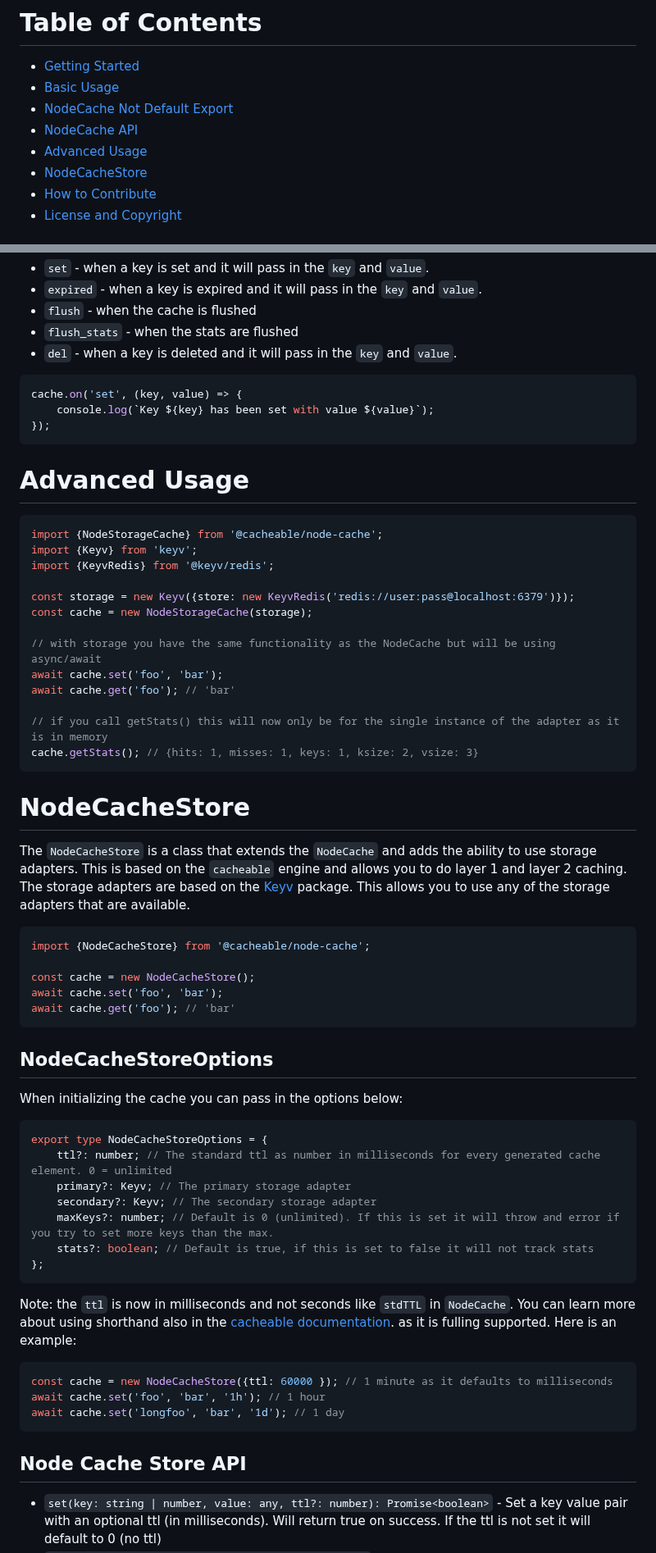
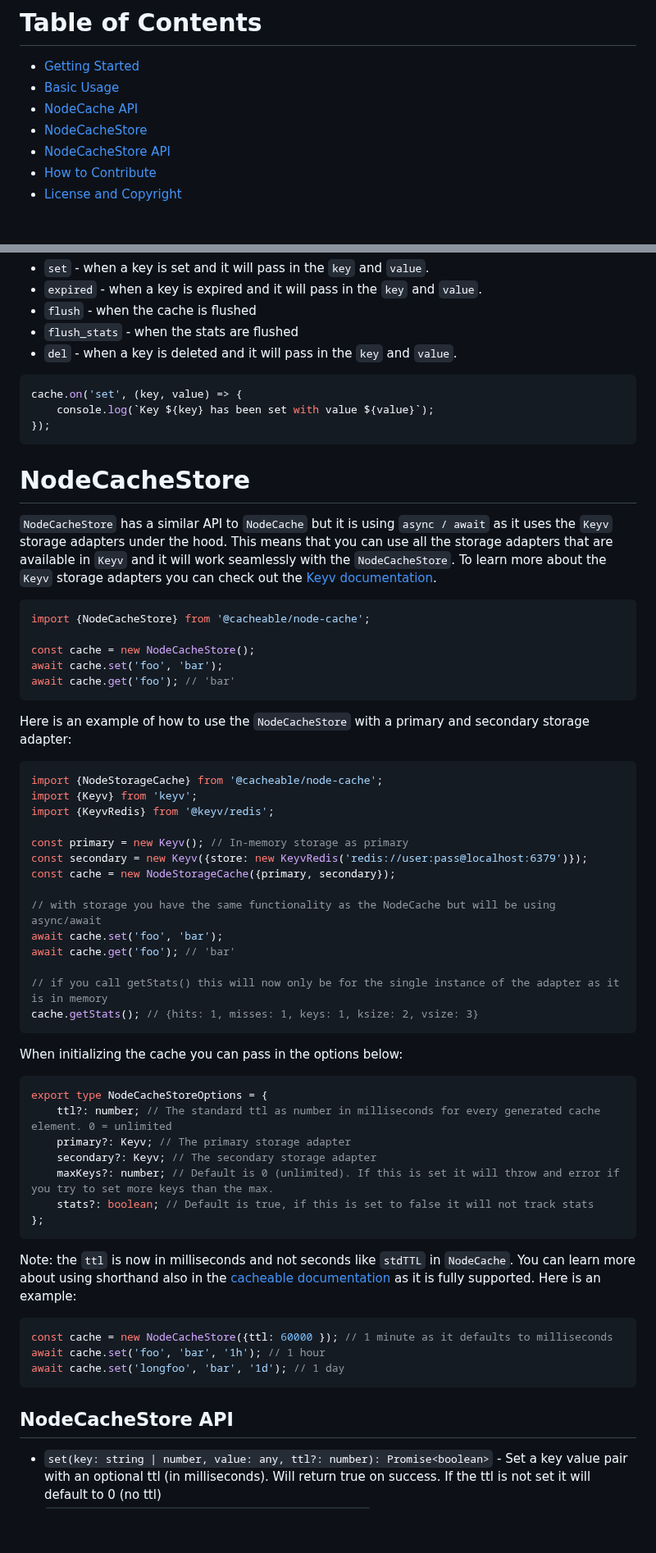
Before and after one commit to jaredwray/cacheable, a Markdown page: packages/node-cache/README.md, 2 parts joined by grey strips. Shown at 82% size. Drawn GitHub-style; blank space fills up the shorter version.

Commit message:
updating NodeCacheStore

````diff
--- a/packages/node-cache/README.md
+++ b/packages/node-cache/README.md
@@ -22,10 +22,9 @@ Note: `NodeCache` is ready and available for use. `NodeCacheStore` is in progres
 # Table of Contents
 * [Getting Started](#getting-started)
 * [Basic Usage](#basic-usage)
-* [NodeCache Not Default Export](#nodecache-not-default-export)
 * [NodeCache API](#nodecache-api)
-* [Advanced Usage](#advanced-usage)
 * [NodeCacheStore](#nodecachestore)
+* [NodeCacheStore API](#nodecachestore-api)
 * [How to Contribute](#how-to-contribute)
 * [License and Copyright](#license-and-copyright)
 
@@ -249,27 +246,9 @@ cache.on('set', (key, value) => {
 });
 ```
 
-# Advanced Usage
-
-```javascript
-import {NodeStorageCache} from '@cacheable/node-cache';
-import {Keyv} from 'keyv';
-import {KeyvRedis} from '@keyv/redis';
-
-const storage = new Keyv({store: new KeyvRedis('redis://user:pass@localhost:6379')});
-const cache = new NodeStorageCache(storage);
-
-// with storage you have the same functionality as the NodeCache but will be using async/await
-await cache.set('foo', 'bar');
-await cache.get('foo'); // 'bar'
-
-// if you call getStats() this will now only be for the single instance of the adapter as it is in memory
-cache.getStats(); // {hits: 1, misses: 1, keys: 1, ksize: 2, vsize: 3}
-```
-
 # NodeCacheStore
 
-The `NodeCacheStore` is a class that extends the `NodeCache` and adds the ability to use storage adapters. This is based on the `cacheable` engine and allows you to do layer 1 and layer 2 caching. The storage adapters are based on the [Keyv](https://keyv.org) package. This allows you to use any of the storage adapters that are available.
+`NodeCacheStore` has a similar API to `NodeCache` but it is using `async / await` as it uses the `Keyv` storage adapters under the hood. This means that you can use all the storage adapters that are available in `Keyv` and it will work seamlessly with the `NodeCacheStore`. To learn more about the `Keyv` storage adapters you can check out the [Keyv documentation](https://keyv.org).
 
 ```javascript
 import {NodeCacheStore} from '@cacheable/node-cache';
@@ -279,7 +258,24 @@ await cache.set('foo', 'bar');
 await cache.get('foo'); // 'bar'
 ```
 
-## NodeCacheStoreOptions
+Here is an example of how to use the `NodeCacheStore` with a primary and secondary storage adapter:
+
+```javascript
+import {NodeStorageCache} from '@cacheable/node-cache';
+import {Keyv} from 'keyv';
+import {KeyvRedis} from '@keyv/redis';
+
+const primary = new Keyv(); // In-memory storage as primary
+const secondary = new Keyv({store: new KeyvRedis('redis://user:pass@localhost:6379')});
+const cache = new NodeStorageCache({primary, secondary});
+
+// with storage you have the same functionality as the NodeCache but will be using async/await
+await cache.set('foo', 'bar');
+await cache.get('foo'); // 'bar'
+
+// if you call getStats() this will now only be for the single instance of the adapter as it is in memory
+cache.getStats(); // {hits: 1, misses: 1, keys: 1, ksize: 2, vsize: 3}
+```
 
 When initializing the cache you can pass in the options below:
 
@@ -293,7 +289,7 @@ export type NodeCacheStoreOptions = {
 };
 ```
 
-Note: the `ttl` is now in milliseconds and not seconds like `stdTTL` in `NodeCache`. You can learn more about using shorthand also in the [cacheable documentation](https://github.com/jaredwray/cacheable/blob/main/packages/cacheable/README.md#shorthand-for-time-to-live-ttl). as it is fulling supported. Here is an example:
+Note: the `ttl` is now in milliseconds and not seconds like `stdTTL` in `NodeCache`. You can learn more about using shorthand also in the [cacheable documentation](https://github.com/jaredwray/cacheable/blob/main/packages/cacheable/README.md#shorthand-for-time-to-live-ttl) as it is fully supported. Here is an example:
 
 ```javascript
 const cache = new NodeCacheStore({ttl: 60000 }); // 1 minute as it defaults to milliseconds
@@ -301,7 +297,7 @@ await cache.set('foo', 'bar', '1h'); // 1 hour
 await cache.set('longfoo', 'bar', '1d'); // 1 day
 ```
 
-## Node Cache Store API
+## NodeCacheStore API
 
 * `set(key: string | number, value: any, ttl?: number): Promise<boolean>` - Set a key value pair with an optional ttl (in milliseconds). Will return true on success. If the ttl is not set it will default to 0 (no ttl)
 * `mset(data: Array<NodeCacheItem>): Promise<boolean>` - Set multiple key value pairs at once
````
Also changed, not shown: other parts of packages/node-cache/README.md (+0 -2 lines).
